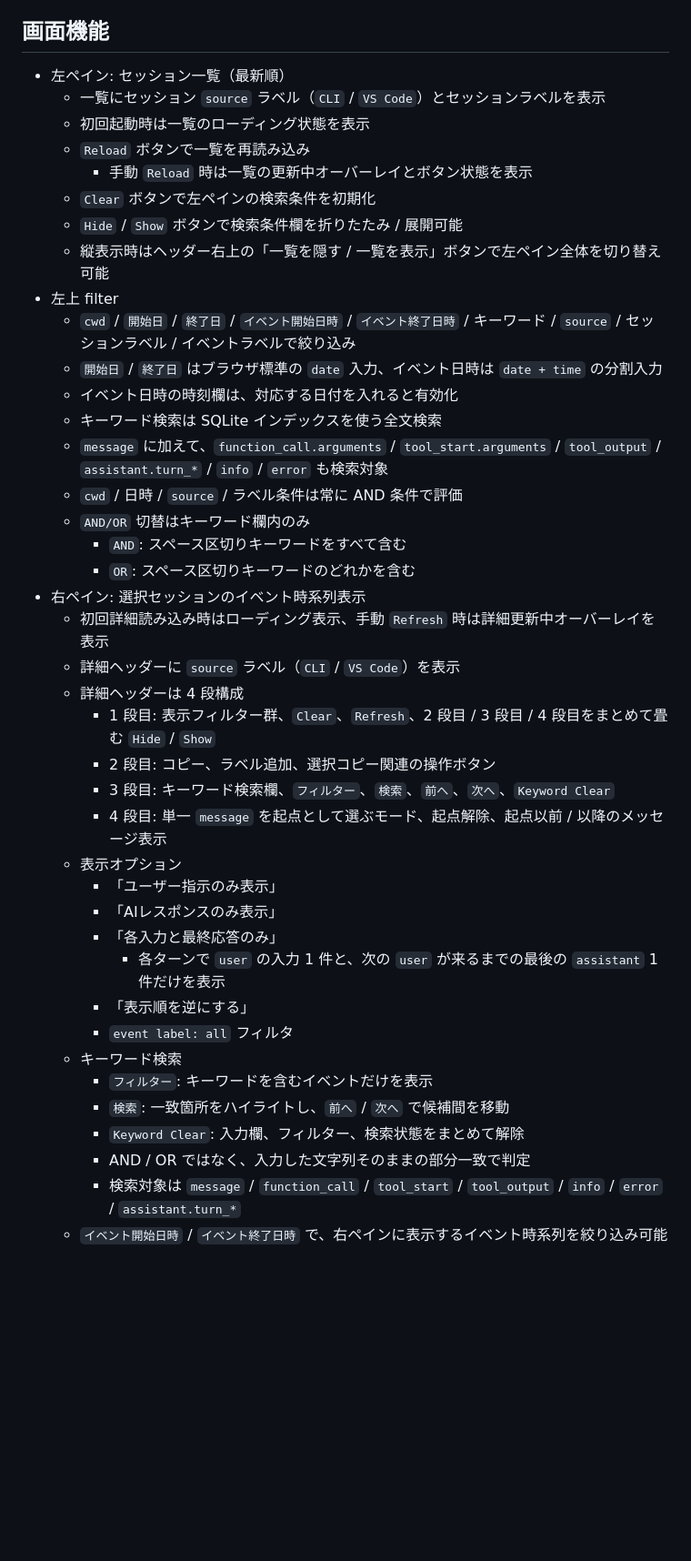
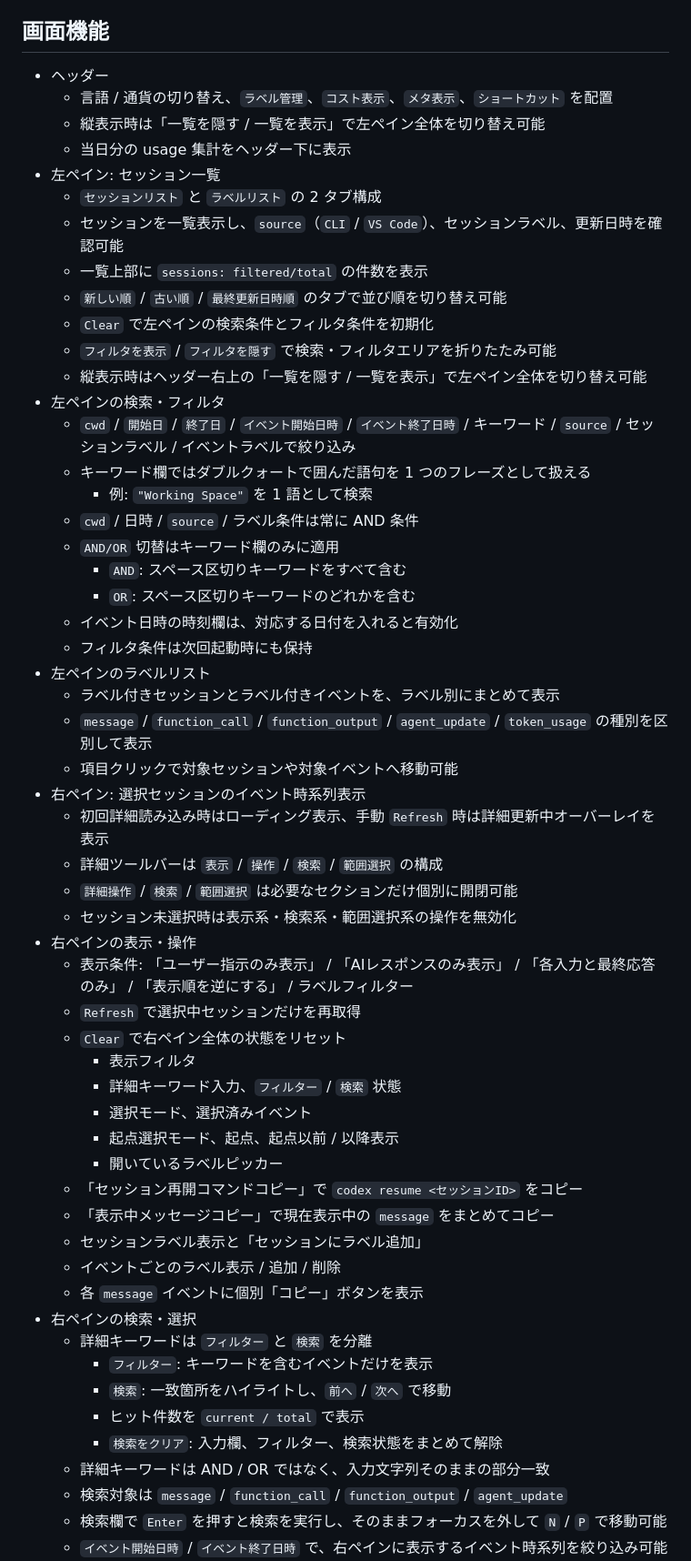
Before and after one commit to ochtum/GitHubCopilotSessionsViewer, a Markdown page: README.md, the part around one of its changes. Shown at 91% size. GitHub-like rendering; blank space fills up the shorter version.

```diff
--- a/README.md
+++ b/README.md
@@ -60,44 +61,59 @@ Releasesにある`app-framework-dependent`フォルダをダウンロード後
 
 ## 画面機能
 
-- 左ペイン: セッション一覧（最新順）
-  - 一覧にセッション `source` ラベル（`CLI` / `VS Code`）とセッションラベルを表示
-  - 初回起動時は一覧のローディング状態を表示
-  - `Reload` ボタンで一覧を再読み込み
-    - 手動 `Reload` 時は一覧の更新中オーバーレイとボタン状態を表示
-  - `Clear` ボタンで左ペインの検索条件を初期化
-  - `Hide` / `Show` ボタンで検索条件欄を折りたたみ / 展開可能
-  - 縦表示時はヘッダー右上の「一覧を隠す / 一覧を表示」ボタンで左ペイン全体を切り替え可能
-- 左上 filter
+- ヘッダー
+  - 言語 / 通貨の切り替え、`ラベル管理`、`コスト表示`、`メタ表示`、`ショートカット` を配置
+  - 縦表示時は「一覧を隠す / 一覧を表示」で左ペイン全体を切り替え可能
+  - 当日分の usage 集計をヘッダー下に表示
+- 左ペイン: セッション一覧
+  - `セッションリスト` と `ラベルリスト` の 2 タブ構成
+  - セッションを一覧表示し、`source`（`CLI` / `VS Code`）、セッションラベル、更新日時を確認可能
+  - 一覧上部に `sessions: filtered/total` の件数を表示
+  - `新しい順` / `古い順` / `最終更新日時順` のタブで並び順を切り替え可能
+  - `Clear` で左ペインの検索条件とフィルタ条件を初期化
+  - `フィルタを表示` / `フィルタを隠す` で検索・フィルタエリアを折りたたみ可能
+  - 縦表示時はヘッダー右上の「一覧を隠す / 一覧を表示」で左ペイン全体を切り替え可能
+- 左ペインの検索・フィルタ
   - `cwd` / `開始日` / `終了日` / `イベント開始日時` / `イベント終了日時` / キーワード / `source` / セッションラベル / イベントラベルで絞り込み
-  - `開始日` / `終了日` はブラウザ標準の `date` 入力、イベント日時は `date + time` の分割入力
-  - イベント日時の時刻欄は、対応する日付を入れると有効化
-  - キーワード検索は SQLite インデックスを使う全文検索
-  - `message` に加えて、`function_call.arguments` / `tool_start.arguments` / `tool_output` / `assistant.turn_*` / `info` / `error` も検索対象
-  - `cwd` / 日時 / `source` / ラベル条件は常に AND 条件で評価
-  - `AND/OR` 切替はキーワード欄内のみ
+  - キーワード欄ではダブルクォートで囲んだ語句を 1 つのフレーズとして扱える
+    - 例: `"Working Space"` を 1 語として検索
+  - `cwd` / 日時 / `source` / ラベル条件は常に AND 条件
+  - `AND/OR` 切替はキーワード欄のみに適用
     - `AND`: スペース区切りキーワードをすべて含む
     - `OR`: スペース区切りキーワードのどれかを含む
+  - イベント日時の時刻欄は、対応する日付を入れると有効化
+  - フィルタ条件は次回起動時にも保持
+- 左ペインのラベルリスト
+  - ラベル付きセッションとラベル付きイベントを、ラベル別にまとめて表示
+  - `message` / `function_call` / `function_output` / `agent_update` / `token_usage` の種別を区別して表示
+  - 項目クリックで対象セッションや対象イベントへ移動可能
 - 右ペイン: 選択セッションのイベント時系列表示
   - 初回詳細読み込み時はローディング表示、手動 `Refresh` 時は詳細更新中オーバーレイを表示
-  - 詳細ヘッダーに `source` ラベル（`CLI` / `VS Code`）を表示
-  - 詳細ヘッダーは 4 段構成
-    - 1 段目: 表示フィルター群、`Clear`、`Refresh`、2 段目 / 3 段目 / 4 段目をまとめて畳む `Hide` / `Show`
-    - 2 段目: コピー、ラベル追加、選択コピー関連の操作ボタン
-    - 3 段目: キーワード検索欄、`フィルター`、`検索`、`前へ`、`次へ`、`Keyword Clear`
-    - 4 段目: 単一 `message` を起点として選ぶモード、起点解除、起点以前 / 以降のメッセージ表示
-  - 表示オプション
-    - 「ユーザー指示のみ表示」
-    - 「AIレスポンスのみ表示」
-    - 「各入力と最終応答のみ」
-      - 各ターンで `user` の入力 1 件と、次の `user` が来るまでの最後の `assistant` 1 件だけを表示
-    - 「表示順を逆にする」
-    - `event label: all` フィルタ
-  - キーワード検索
+  - 詳細ツールバーは `表示` / `操作` / `検索` / `範囲選択` の構成
+  - `詳細操作` / `検索` / `範囲選択` は必要なセクションだけ個別に開閉可能
+  - セッション未選択時は表示系・検索系・範囲選択系の操作を無効化
+- 右ペインの表示・操作
+  - 表示条件: 「ユーザー指示のみ表示」 / 「AIレスポンスのみ表示」 / 「各入力と最終応答のみ」 / 「表示順を逆にする」 / ラベルフィルター
+  - `Refresh` で選択中セッションだけを再取得
+  - `Clear` で右ペイン全体の状態をリセット
+    - 表示フィルタ
+    - 詳細キーワード入力、`フィルター` / `検索` 状態
+    - 選択モード、選択済みイベント
+    - 起点選択モード、起点、起点以前 / 以降表示
+    - 開いているラベルピッカー
+  - 「セッション再開コマンドコピー」で `codex resume <セッションID>` をコピー
+  - 「表示中メッセージコピー」で現在表示中の `message` をまとめてコピー
+  - セッションラベル表示と「セッションにラベル追加」
+  - イベントごとのラベル表示 / 追加 / 削除
+  - 各 `message` イベントに個別「コピー」ボタンを表示
+- 右ペインの検索・選択
+  - 詳細キーワードは `フィルター` と `検索` を分離
     - `フィルター`: キーワードを含むイベントだけを表示
-    - `検索`: 一致箇所をハイライトし、`前へ` / `次へ` で候補間を移動
-    - `Keyword Clear`: 入力欄、フィルター、検索状態をまとめて解除
-    - AND / OR ではなく、入力した文字列そのままの部分一致で判定
-    - 検索対象は `message` / `function_call` / `tool_start` / `tool_output` / `info` / `error` / `assistant.turn_*`
+    - `検索`: 一致箇所をハイライトし、`前へ` / `次へ` で移動
+    - ヒット件数を `current / total` で表示
+    - `検索をクリア`: 入力欄、フィルター、検索状態をまとめて解除
+  - 詳細キーワードは AND / OR ではなく、入力文字列そのままの部分一致
+  - 検索対象は `message` / `function_call` / `function_output` / `agent_update`
+  - 検索欄で `Enter` を押すと検索を実行し、そのままフォーカスを外して `N` / `P` で移動可能
   - `イベント開始日時` / `イベント終了日時` で、右ペインに表示するイベント時系列を絞り込み可能
   - 右ペインのイベント日時フィルタも `date + time` の分割入力で、時刻欄は日付入力後に有効化
```
Also changed, not shown: other parts of README.md (+18 -15 lines).
